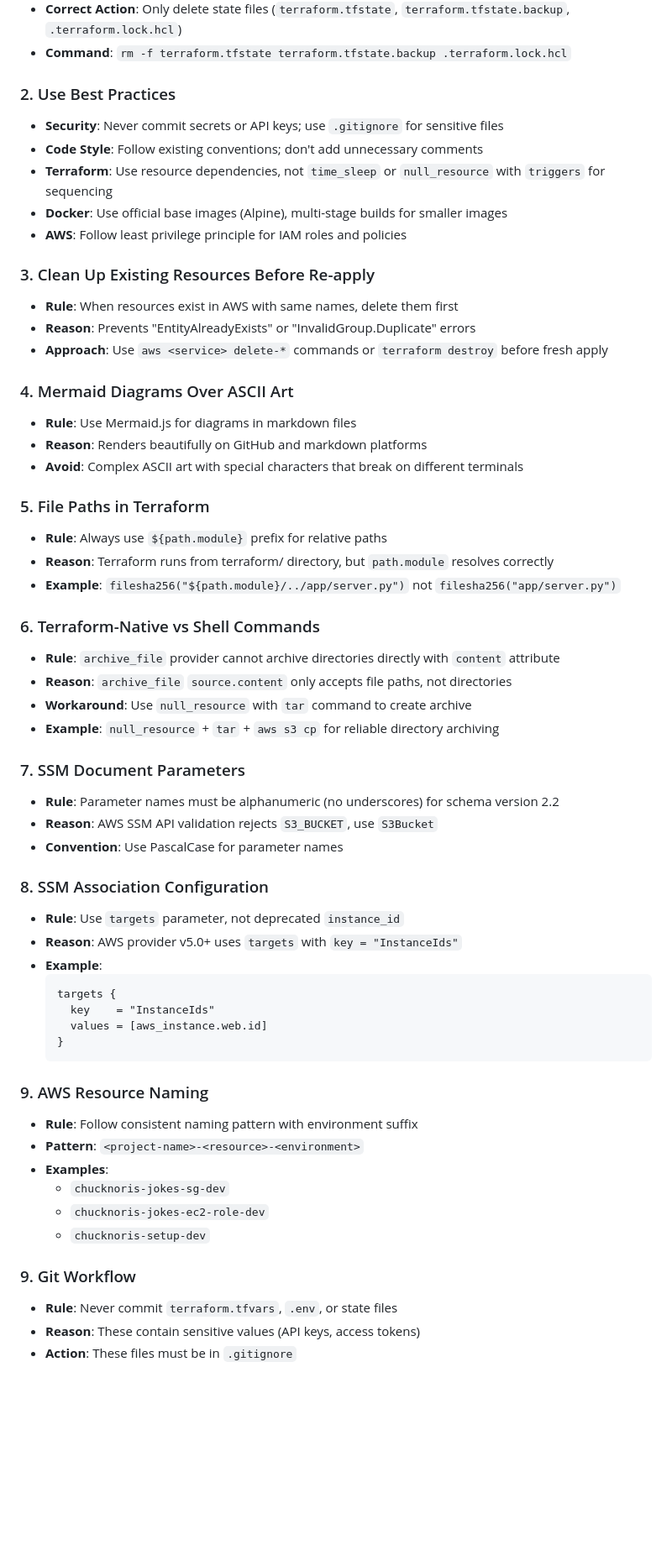
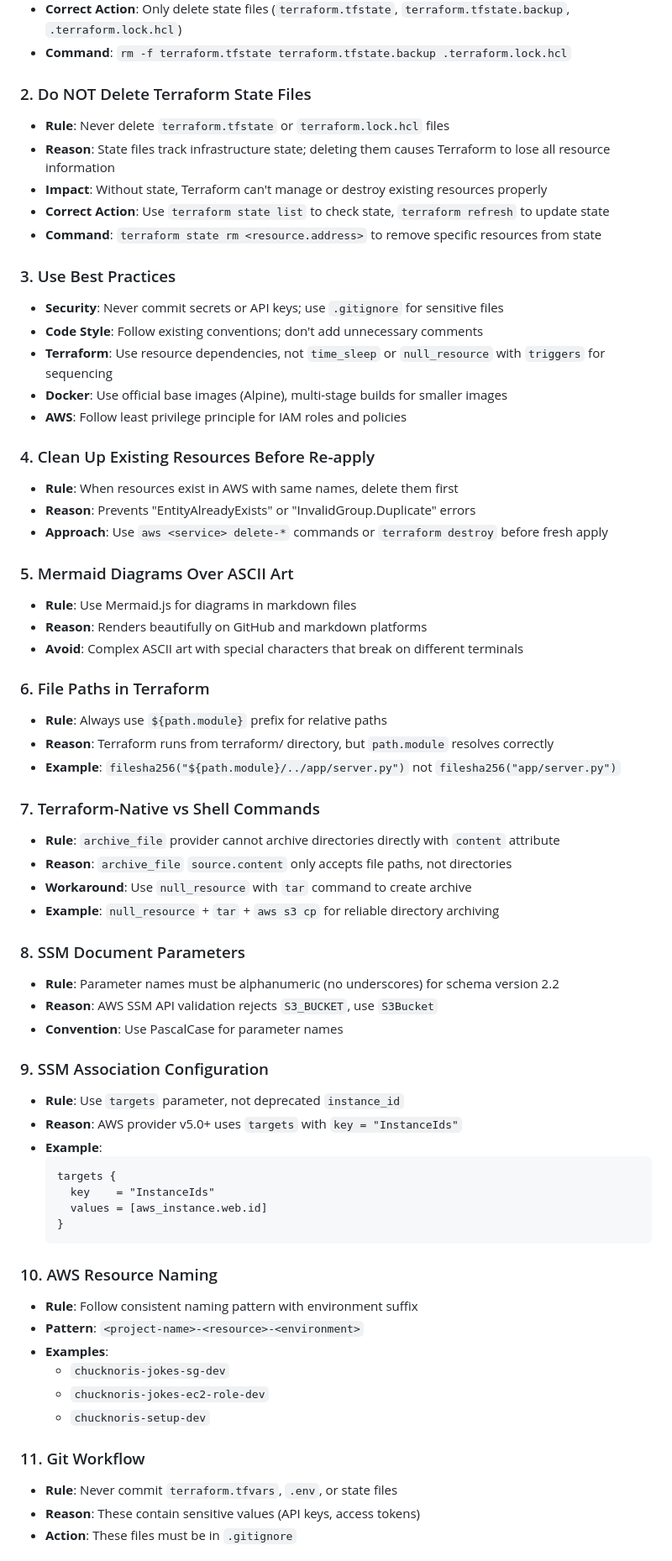
Before and after one commit to ilham9649/chucknoris-jokes, a Markdown page: AGENTS.md, the part around one of its changes. Shown at 84% size. Rendered like a GitHub page; blank space fills up the shorter version.

````diff
--- a/AI.md
+++ b/AGENTS.md
@@ -10,40 +10,47 @@ When working on this project, the AI assistant must follow these rules:
 - **Correct Action**: Only delete state files (`terraform.tfstate`, `terraform.tfstate.backup`, `.terraform.lock.hcl`)
 - **Command**: `rm -f terraform.tfstate terraform.tfstate.backup .terraform.lock.hcl`
 
-### 2. Use Best Practices
+### 2. Do NOT Delete Terraform State Files
+- **Rule**: Never delete `terraform.tfstate` or `terraform.lock.hcl` files
+- **Reason**: State files track infrastructure state; deleting them causes Terraform to lose all resource information
+- **Impact**: Without state, Terraform can't manage or destroy existing resources properly
+- **Correct Action**: Use `terraform state list` to check state, `terraform refresh` to update state
+- **Command**: `terraform state rm <resource.address>` to remove specific resources from state
+
+### 3. Use Best Practices
 - **Security**: Never commit secrets or API keys; use `.gitignore` for sensitive files
 - **Code Style**: Follow existing conventions; don't add unnecessary comments
 - **Terraform**: Use resource dependencies, not `time_sleep` or `null_resource` with `triggers` for sequencing
 - **Docker**: Use official base images (Alpine), multi-stage builds for smaller images
 - **AWS**: Follow least privilege principle for IAM roles and policies
 
-### 3. Clean Up Existing Resources Before Re-apply
+### 4. Clean Up Existing Resources Before Re-apply
 - **Rule**: When resources exist in AWS with same names, delete them first
 - **Reason**: Prevents "EntityAlreadyExists" or "InvalidGroup.Duplicate" errors
 - **Approach**: Use `aws <service> delete-*` commands or `terraform destroy` before fresh apply
 
-### 4. Mermaid Diagrams Over ASCII Art
+### 5. Mermaid Diagrams Over ASCII Art
 - **Rule**: Use Mermaid.js for diagrams in markdown files
 - **Reason**: Renders beautifully on GitHub and markdown platforms
 - **Avoid**: Complex ASCII art with special characters that break on different terminals
 
-### 5. File Paths in Terraform
+### 6. File Paths in Terraform
 - **Rule**: Always use `${path.module}` prefix for relative paths
 - **Reason**: Terraform runs from terraform/ directory, but `path.module` resolves correctly
 - **Example**: `filesha256("${path.module}/../app/server.py")` not `filesha256("app/server.py")`
 
-### 6. Terraform-Native vs Shell Commands
+### 7. Terraform-Native vs Shell Commands
 - **Rule**: `archive_file` provider cannot archive directories directly with `content` attribute
 - **Reason**: `archive_file` `source.content` only accepts file paths, not directories
 - **Workaround**: Use `null_resource` with `tar` command to create archive
 - **Example**: `null_resource` + `tar` + `aws s3 cp` for reliable directory archiving
 
-### 7. SSM Document Parameters
+### 8. SSM Document Parameters
 - **Rule**: Parameter names must be alphanumeric (no underscores) for schema version 2.2
 - **Reason**: AWS SSM API validation rejects `S3_BUCKET`, use `S3Bucket`
 - **Convention**: Use PascalCase for parameter names
 
-### 8. SSM Association Configuration
+### 9. SSM Association Configuration
 - **Rule**: Use `targets` parameter, not deprecated `instance_id`
 - **Reason**: AWS provider v5.0+ uses `targets` with `key = "InstanceIds"`
 - **Example**:
@@ -54,7 +61,7 @@ When working on this project, the AI assistant must follow these rules:
   }
   ```
 
-### 9. AWS Resource Naming
+### 10. AWS Resource Naming
 - **Rule**: Follow consistent naming pattern with environment suffix
 - **Pattern**: `<project-name>-<resource>-<environment>`
 - **Examples**:
@@ -62,7 +69,7 @@ When working on this project, the AI assistant must follow these rules:
   - `chucknoris-jokes-ec2-role-dev`
   - `chucknoris-setup-dev`
 
-### 9. Git Workflow
+### 11. Git Workflow
 - **Rule**: Never commit `terraform.tfvars`, `.env`, or state files
 - **Reason**: These contain sensitive values (API keys, access tokens)
 - **Action**: These files must be in `.gitignore`
````
Also changed, not shown: other parts of AGENTS.md (+3 -3 lines).
